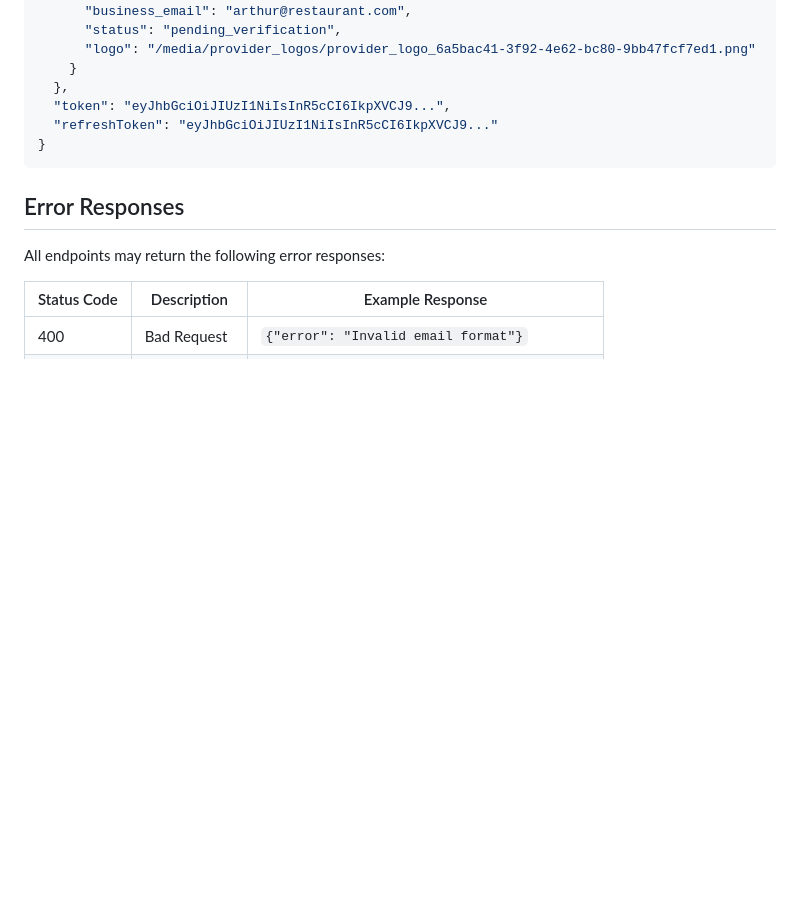
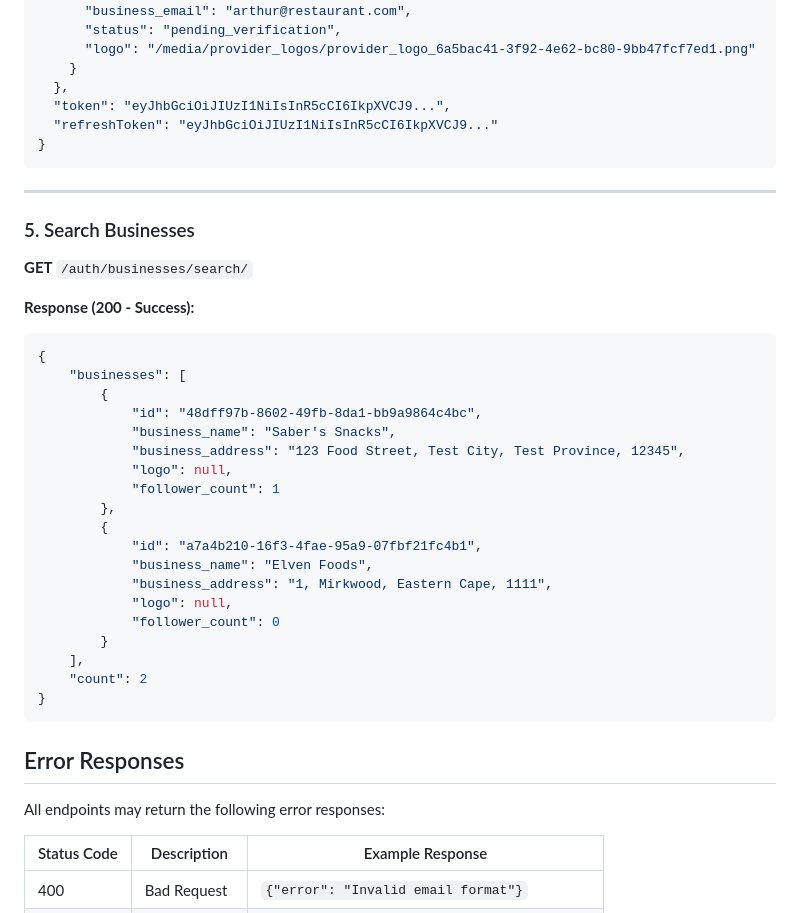
Before and after one commit to COS301-SE-2025/Save-n-Bite, a Markdown page: documentation/Authentication_service_contract.md, the part around the change. GitHub-like rendering; blank space fills up the shorter version.

Commit message:
updated auth service contract

````diff
--- a/documentation/Authentication_service_contract.md
+++ b/documentation/Authentication_service_contract.md
@@ -153,6 +153,35 @@ Login for any user type (customer, provider, NGO).
 }
 ```
 
+---
+
+### 5. Search Businesses
+**GET** `/auth/businesses/search/`
+
+
+**Response (200 - Success):**
+```json
+{
+    "businesses": [
+        {
+            "id": "48dff97b-8602-49fb-8da1-bb9a9864c4bc",
+            "business_name": "Saber's Snacks",
+            "business_address": "123 Food Street, Test City, Test Province, 12345",
+            "logo": null,
+            "follower_count": 1
+        },
+        {
+            "id": "a7a4b210-16f3-4fae-95a9-07fbf21fc4b1",
+            "business_name": "Elven Foods",
+            "business_address": "1, Mirkwood, Eastern Cape, 1111",
+            "logo": null,
+            "follower_count": 0
+        }
+    ],
+    "count": 2
+}
+```
+
 ## Error Responses
 
 All endpoints may return the following error responses:
````
